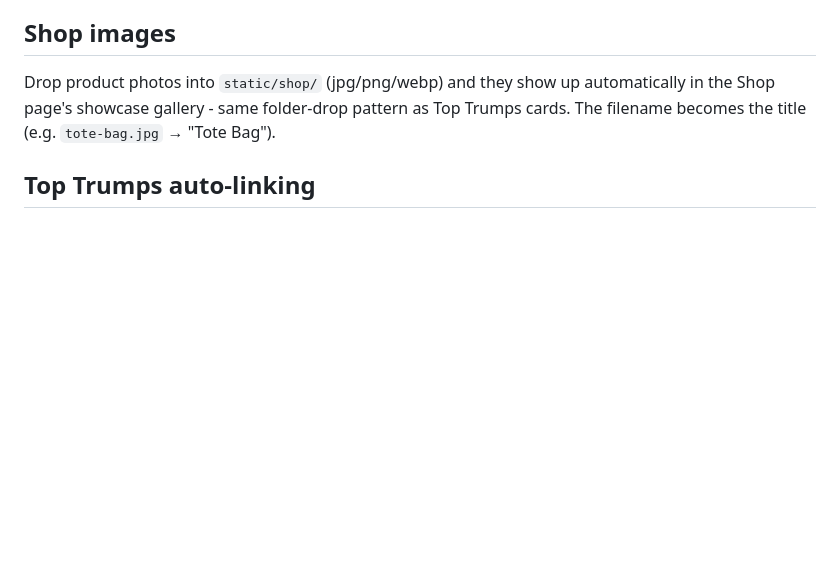
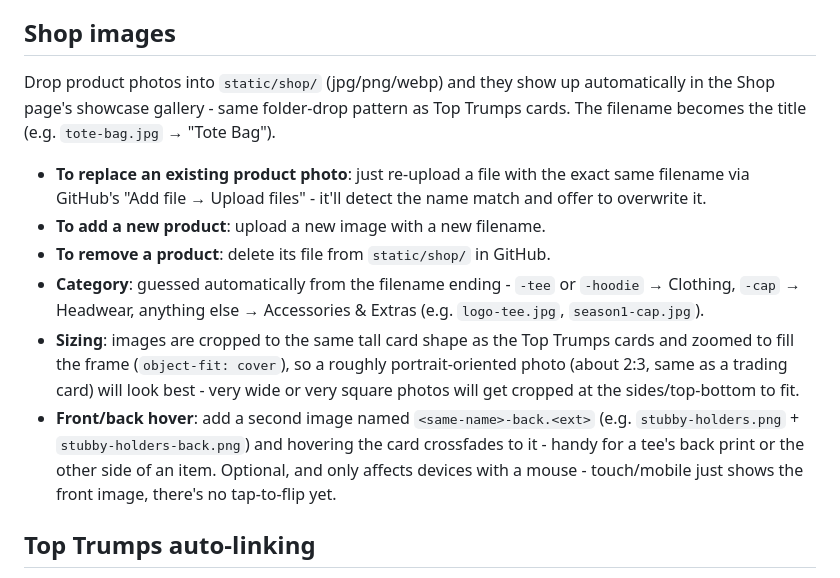
Before and after one commit to longplayvideo/longplayvideo-site, a Markdown page: README.md, the part around the change. Rendered like a GitHub page; blank space fills up the shorter version.

```diff
--- a/README.md
+++ b/README.md
@@ -131,6 +131,25 @@ automatically in the Shop page's showcase gallery - same folder-drop
 pattern as Top Trumps cards. The filename becomes the title (e.g.
 `tote-bag.jpg` → "Tote Bag").
 
+- **To replace an existing product photo**: just re-upload a file with the
+  exact same filename via GitHub's "Add file → Upload files" - it'll
+  detect the name match and offer to overwrite it.
+- **To add a new product**: upload a new image with a new filename.
+- **To remove a product**: delete its file from `static/shop/` in GitHub.
+- **Category**: guessed automatically from the filename ending -
+  `-tee` or `-hoodie` → Clothing, `-cap` → Headwear, anything else →
+  Accessories & Extras (e.g. `logo-tee.jpg`, `season1-cap.jpg`).
+- **Sizing**: images are cropped to the same tall card shape as the Top
+  Trumps cards and zoomed to fill the frame (`object-fit: cover`), so a
+  roughly portrait-oriented photo (about 2:3, same as a trading card)
+  will look best - very wide or very square photos will get cropped at
+  the sides/top-bottom to fit.
+- **Front/back hover**: add a second image named `<same-name>-back.<ext>`
+  (e.g. `stubby-holders.png` + `stubby-holders-back.png`) and hovering
+  the card crossfades to it - handy for a tee's back print or the other
+  side of an item. Optional, and only affects devices with a mouse -
+  touch/mobile just shows the front image, there's no tap-to-flip yet.
+
 ## Top Trumps auto-linking
 
 Episode cards automatically get a "Top Trumps" button whenever a card in
```
